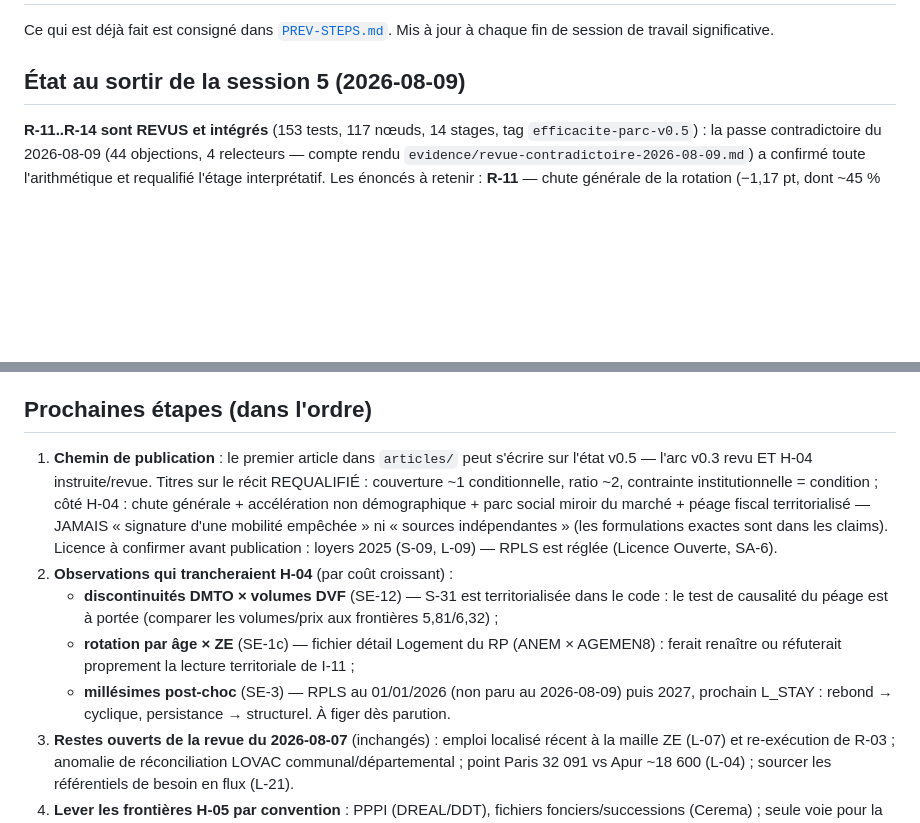
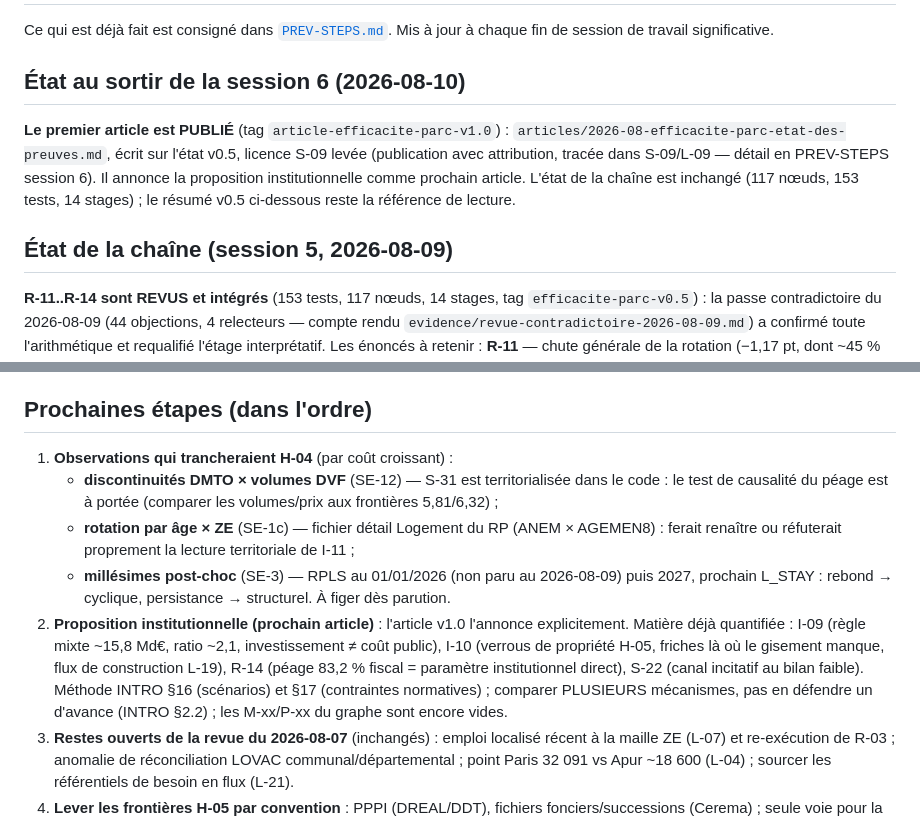
Before and after one commit to lbdremy/metabolisme, a Markdown page: logement/NEXT-STEPS.md, 2 parts joined by grey strips. Rendered like a GitHub page; blank space fills up the shorter version.

```diff
--- a/logement/NEXT-STEPS.md
+++ b/logement/NEXT-STEPS.md
@@ -3,7 +3,17 @@
 Ce qui est déjà fait est consigné dans [`PREV-STEPS.md`](PREV-STEPS.md).
 Mis à jour à chaque fin de session de travail significative.
 
-## État au sortir de la session 5 (2026-08-09)
+## État au sortir de la session 6 (2026-08-10)
+
+**Le premier article est PUBLIÉ** (tag `article-efficacite-parc-v1.0`) :
+`articles/2026-08-efficacite-parc-etat-des-preuves.md`, écrit sur l'état
+v0.5, licence S-09 levée (publication avec attribution, tracée dans
+S-09/L-09 — détail en PREV-STEPS session 6). Il annonce la proposition
+institutionnelle comme prochain article. L'état de la chaîne est
+inchangé (117 nœuds, 153 tests, 14 stages) ; le résumé v0.5 ci-dessous
+reste la référence de lecture.
+
+## État de la chaîne (session 5, 2026-08-09)
 
 **R-11..R-14 sont REVUS et intégrés** (153 tests, 117 nœuds, 14 stages,
 tag `efficacite-parc-v0.5`) : la passe contradictoire du 2026-08-09
@@ -31,17 +41,7 @@ v0.3 de l'arc (couverture 1,06, besoin 194 488, détente 15,8 Md€ ratio
 
 ## Prochaines étapes (dans l'ordre)
 
-1. **Chemin de publication** : le premier article dans `articles/` peut
-   s'écrire sur l'état v0.5 — l'arc v0.3 revu ET H-04 instruite/revue.
-   Titres sur le récit REQUALIFIÉ : couverture ~1 conditionnelle,
-   ratio ~2, contrainte institutionnelle = condition ; côté H-04 :
-   chute générale + accélération non démographique + parc social
-   miroir du marché + péage fiscal territorialisé — JAMAIS « signature
-   d'une mobilité empêchée » ni « sources indépendantes » (les
-   formulations exactes sont dans les claims). Licence à confirmer
-   avant publication : loyers 2025 (S-09, L-09) — RPLS est réglée
-   (Licence Ouverte, SA-6).
-2. **Observations qui trancheraient H-04** (par coût croissant) :
+1. **Observations qui trancheraient H-04** (par coût croissant) :
    - **discontinuités DMTO × volumes DVF** (SE-12) — S-31 est
      territorialisée dans le code : le test de causalité du péage est
      à portée (comparer les volumes/prix aux frontières 5,81/6,32) ;
@@ -51,6 +51,15 @@ v0.3 de l'arc (couverture 1,06, besoin 194 488, détente 15,8 Md€ ratio
    - **millésimes post-choc** (SE-3) — RPLS au 01/01/2026 (non paru au
      2026-08-09) puis 2027, prochain L_STAY : rebond → cyclique,
      persistance → structurel. À figer dès parution.
+2. **Proposition institutionnelle (prochain article)** : l'article v1.0
+   l'annonce explicitement. Matière déjà quantifiée : I-09 (règle mixte
+   ~15,8 Md€, ratio ~2,1, investissement ≠ coût public), I-10 (verrous
+   de propriété H-05, friches là où le gisement manque, flux de
+   construction L-19), R-14 (péage 83,2 % fiscal = paramètre
+   institutionnel direct), S-22 (canal incitatif au bilan faible).
+   Méthode INTRO §16 (scénarios) et §17 (contraintes normatives) ;
+   comparer PLUSIEURS mécanismes, pas en défendre un d'avance
+   (INTRO §2.2) ; les M-xx/P-xx du graphe sont encore vides.
 3. **Restes ouverts de la revue du 2026-08-07** (inchangés) : emploi
    localisé récent à la maille ZE (L-07) et re-exécution de R-03 ;
    anomalie de réconciliation LOVAC communal/départemental ; point
```
Also changed, not shown: logement/PREV-STEPS.md (+37 -0 lines).
